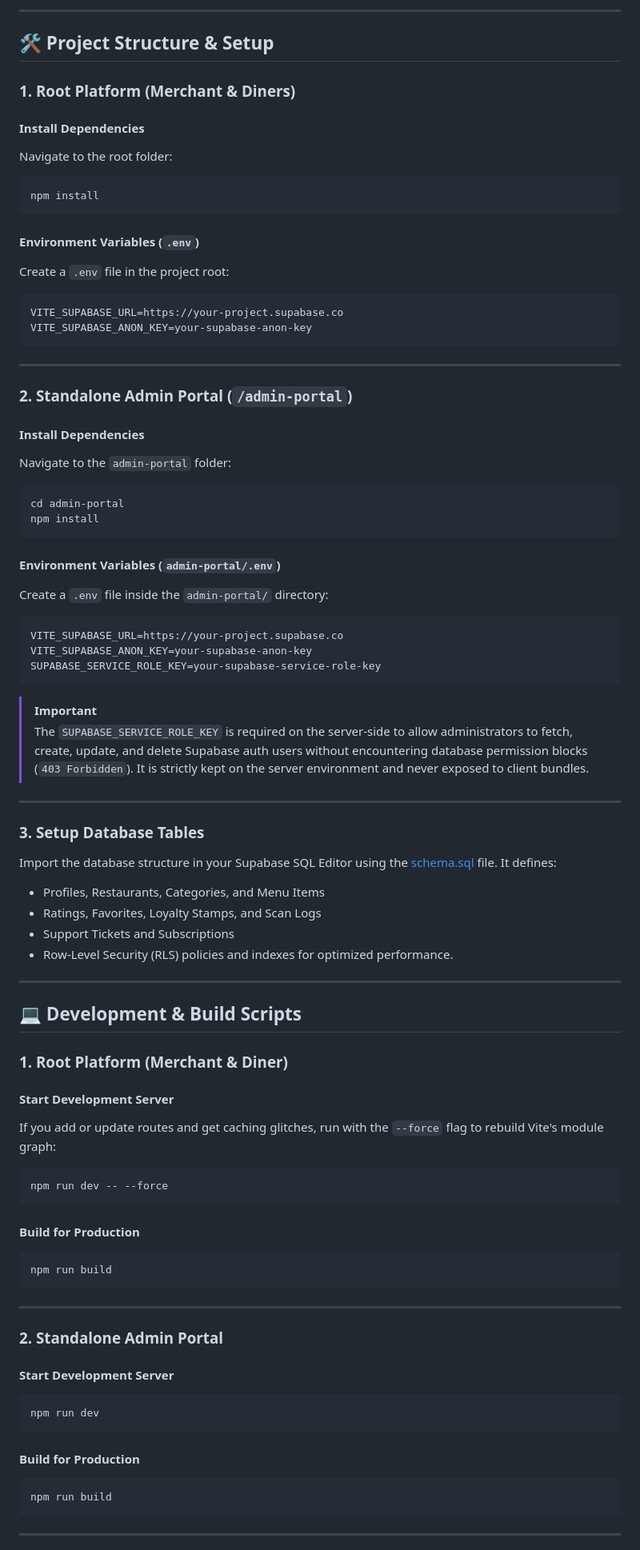
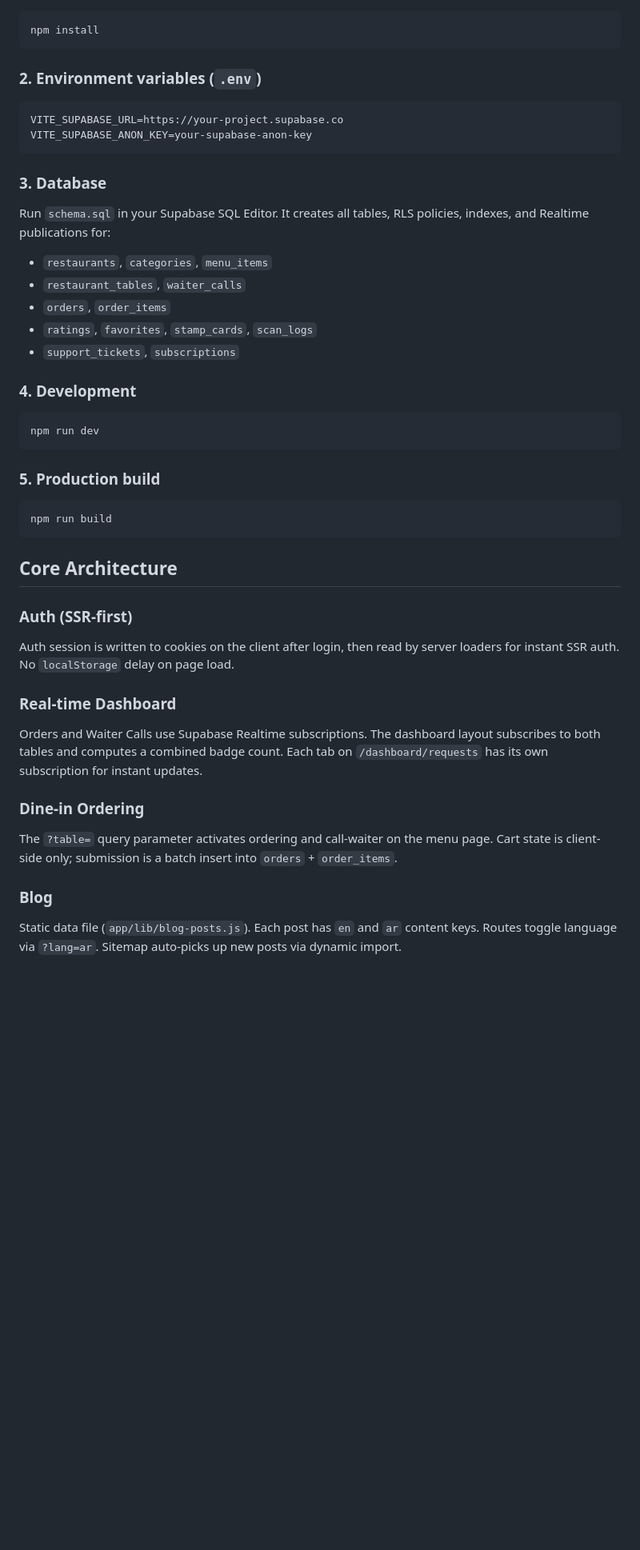
Before and after one commit to Salemmakoukji/Tarabeza, a Markdown page: README.md, the part around one of its changes. Shown at 80% size. Rendered like a GitHub page; blank space fills up the shorter version.

````diff
--- a/README.md
+++ b/README.md
@@ -52,83 +66,47 @@ Tarapeza has transitioned to a streamlined 2-tier plan architecture with monthly
 
----
-
-## 🛠️ Project Structure & Setup
-
-### 1. Root Platform (Merchant & Diners)
-
-#### Install Dependencies
-Navigate to the root folder:
 ```bash
 npm install
 ```
 
-#### Environment Variables (`.env`)
-Create a `.env` file in the project root:
+### 2. Environment variables (`.env`)
+
 ```env
 VITE_SUPABASE_URL=https://your-project.supabase.co
 VITE_SUPABASE_ANON_KEY=your-supabase-anon-key
 ```
 
----
+### 3. Database
 
-### 2. Standalone Admin Portal (`/admin-portal`)
+Run `schema.sql` in your Supabase SQL Editor. It creates all tables, RLS policies, indexes, and Realtime publications for:
+- `restaurants`, `categories`, `menu_items`
+- `restaurant_tables`, `waiter_calls`
+- `orders`, `order_items`
+- `ratings`, `favorites`, `stamp_cards`, `scan_logs`
+- `support_tickets`, `subscriptions`
 
-#### Install Dependencies
-Navigate to the `admin-portal` folder:
+### 4. Development
+
 ```bash
-cd admin-portal
-npm install
+npm run dev
 ```
 
-#### Environment Variables (`admin-portal/.env`)
-Create a `.env` file inside the `admin-portal/` directory:
-```env
-VITE_SUPABASE_URL=https://your-project.supabase.co
-VITE_SUPABASE_ANON_KEY=your-supabase-anon-key
-SUPABASE_SERVICE_ROLE_KEY=your-supabase-service-role-key
-```
-> [!IMPORTANT]
-> The `SUPABASE_SERVICE_ROLE_KEY` is required on the server-side to allow administrators to fetch, create, update, and delete Supabase auth users without encountering database permission blocks (`403 Forbidden`). It is strictly kept on the server environment and never exposed to client bundles.
+### 5. Production build
 
----
-
-### 3. Setup Database Tables
-Import the database structure in your Supabase SQL Editor using the [schema.sql](./schema.sql) file. It defines:
-- Profiles, Restaurants, Categories, and Menu Items
-- Ratings, Favorites, Loyalty Stamps, and Scan Logs
-- Support Tickets and Subscriptions
-- Row-Level Security (RLS) policies and indexes for optimized performance.
-
----
-
-## 💻 Development & Build Scripts
-
-### 1. Root Platform (Merchant & Diner)
-
-#### Start Development Server
-If you add or update routes and get caching glitches, run with the `--force` flag to rebuild Vite's module graph:
-```bash
-npm run dev -- --force
-```
-
-#### Build for Production
 ```bash
 npm run build
 ```
 
----
+## Core Architecture
 
-### 2. Standalone Admin Portal
+### Auth (SSR-first)
+Auth session is written to cookies on the client after login, then read by server loaders for instant SSR auth. No `localStorage` delay on page load.
 
-#### Start Development Server
-```bash
-npm run dev
-```
+### Real-time Dashboard
+Orders and Waiter Calls use Supabase Realtime subscriptions. The dashboard layout subscribes to both tables and computes a combined badge count. Each tab on `/dashboard/requests` has its own subscription for instant updates.
 
-#### Build for Production
-```bash
-npm run build
-```
+### Dine-in Ordering
+The `?table=` query parameter activates ordering and call-waiter on the menu page. Cart state is client-side only; submission is a batch insert into `orders` + `order_items`.
 
----
+### Blog
+Static data file (`app/lib/blog-posts.js`). Each post has `en` and `ar` content keys. Routes toggle language via `?lang=ar`. Sitemap auto-picks up new posts via dynamic import.
 
````
Also changed, not shown: other parts of README.md (+55 -92 lines).
